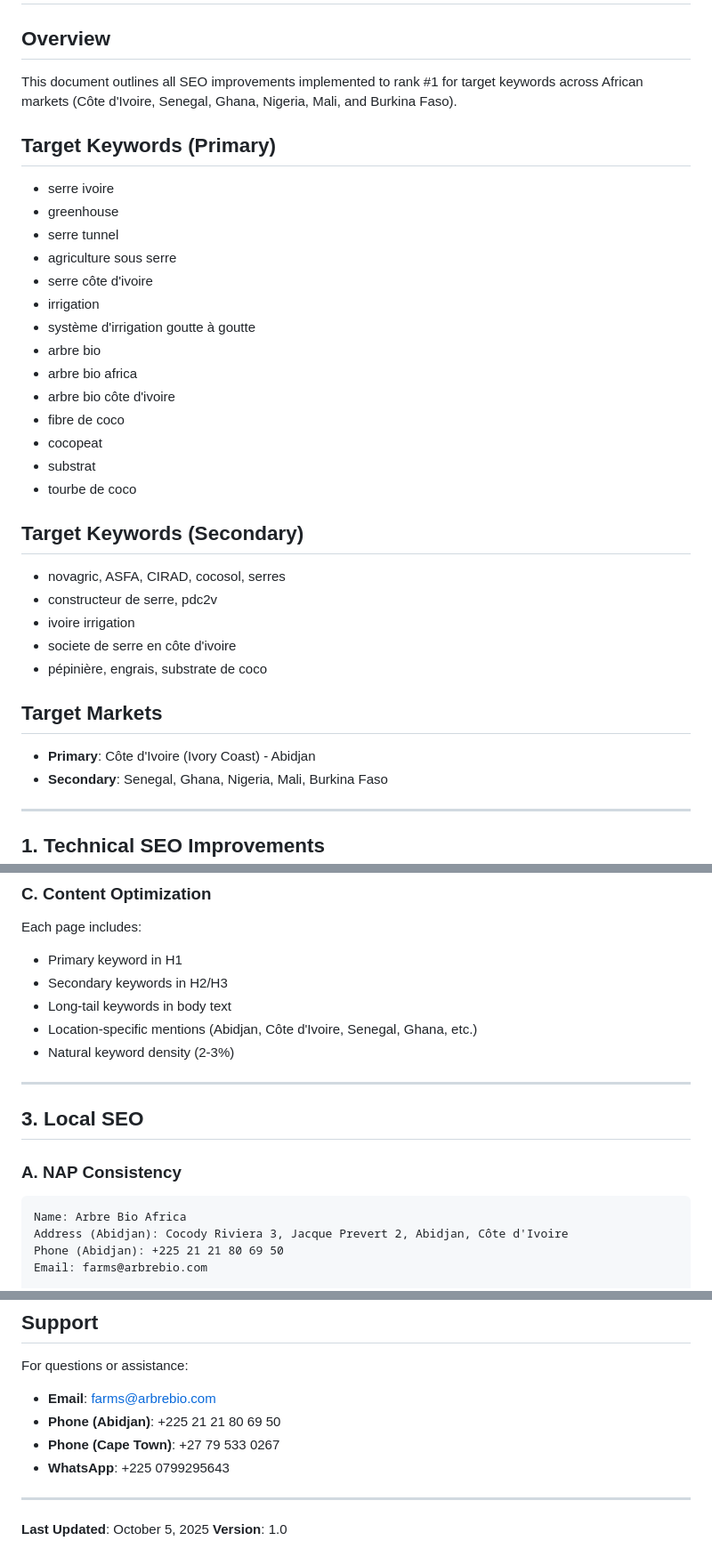
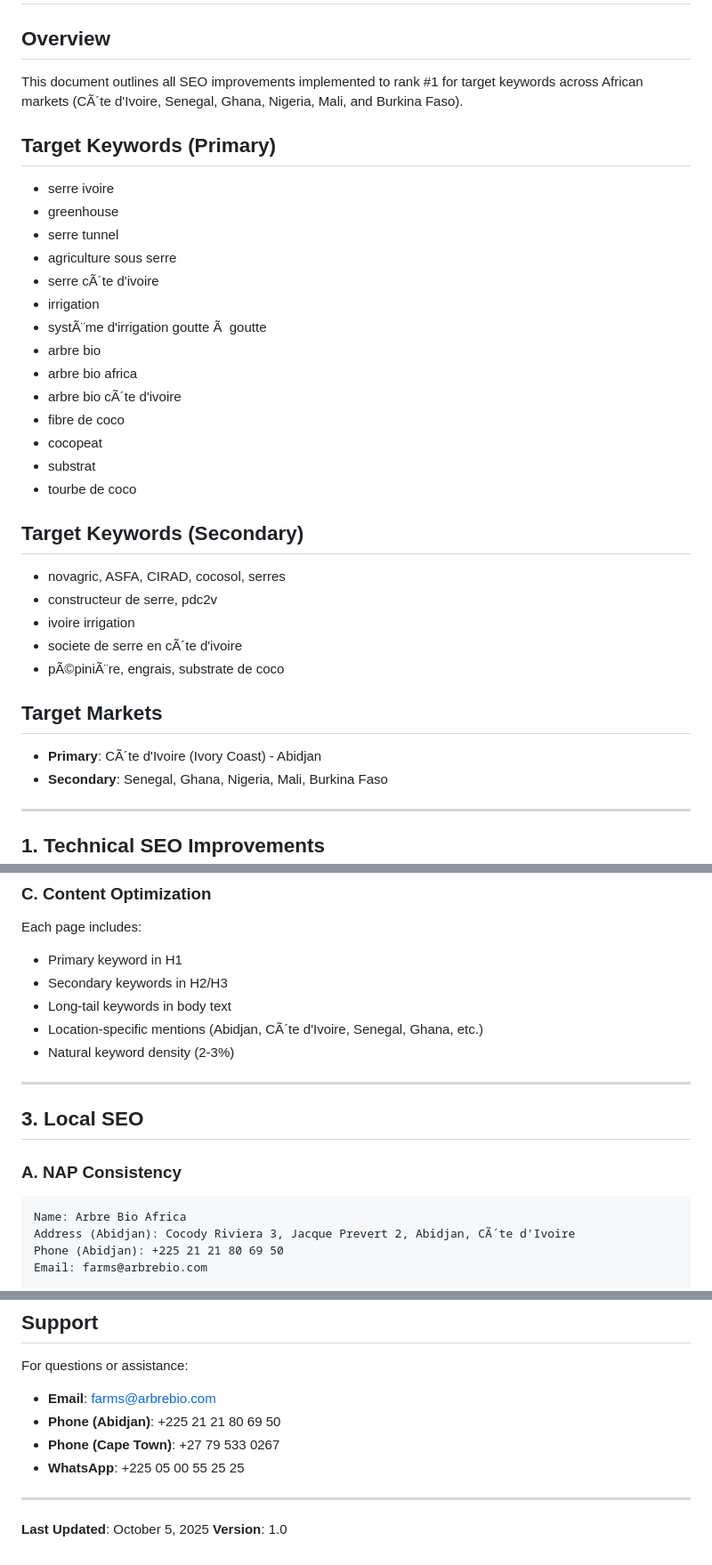
Before and after one commit to arbrebio/gemini1, a Markdown page: SEO_IMPLEMENTATION.md, 3 parts joined by grey strips. Shown at 89% size. Drawn GitHub-style.

````diff
--- a/SEO_IMPLEMENTATION.md
+++ b/SEO_IMPLEMENTATION.md
@@ -1,19 +1,19 @@
 # SEO Implementation Guide - Arbre Bio Africa
 
 ## Overview
-This document outlines all SEO improvements implemented to rank #1 for target keywords across African markets (Côte d'Ivoire, Senegal, Ghana, Nigeria, Mali, and Burkina Faso).
+This document outlines all SEO improvements implemented to rank #1 for target keywords across African markets (CÃ´te d'Ivoire, Senegal, Ghana, Nigeria, Mali, and Burkina Faso).
 
 ## Target Keywords (Primary)
 - serre ivoire
 - greenhouse
 - serre tunnel
 - agriculture sous serre
-- serre côte d'ivoire
+- serre cÃ´te d'ivoire
 - irrigation
-- système d'irrigation goutte à goutte
+- systÃ¨me d'irrigation goutte Ã  goutte
 - arbre bio
 - arbre bio africa
-- arbre bio côte d'ivoire
+- arbre bio cÃ´te d'ivoire
 - fibre de coco
 - cocopeat
 - substrat
@@ -23,11 +23,11 @@ This document outlines all SEO improvements implemented to rank #1 for target ke
 - novagric, ASFA, CIRAD, cocosol, serres
 - constructeur de serre, pdc2v
 - ivoire irrigation
-- societe de serre en côte d'ivoire
-- pépinière, engrais, substrate de coco
+- societe de serre en cÃ´te d'ivoire
+- pÃ©piniÃ¨re, engrais, substrate de coco
 
 ## Target Markets
-- **Primary**: Côte d'Ivoire (Ivory Coast) - Abidjan
+- **Primary**: CÃ´te d'Ivoire (Ivory Coast) - Abidjan
 - **Secondary**: Senegal, Ghana, Nigeria, Mali, Burkina Faso
 
 ---
@@ -92,7 +92,7 @@ Each page includes:
 - Primary keyword in H1
 - Secondary keywords in H2/H3
 - Long-tail keywords in body text
-- Location-specific mentions (Abidjan, Côte d'Ivoire, Senegal, Ghana, etc.)
+- Location-specific mentions (Abidjan, CÃ´te d'Ivoire, Senegal, Ghana, etc.)
 - Natural keyword density (2-3%)
 
 ---
@@ -102,7 +102,7 @@ Each page includes:
 ### A. NAP Consistency
 ```
 Name: Arbre Bio Africa
-Address (Abidjan): Cocody Riviera 3, Jacque Prevert 2, Abidjan, Côte d'Ivoire
+Address (Abidjan): Cocody Riviera 3, Jacque Prevert 2, Abidjan, CÃ´te d'Ivoire
 Phone (Abidjan): +225 21 21 80 69 50
 Email: farms@arbrebio.com
 
@@ -398,7 +398,7 @@ For questions or assistance:
 - **Email**: farms@arbrebio.com
 - **Phone (Abidjan)**: +225 21 21 80 69 50
 - **Phone (Cape Town)**: +27 79 533 0267
-- **WhatsApp**: +225 0799295643
+- **WhatsApp**: +225 05 00 55 25 25
 
 ---
 
````
Also changed, not shown: other parts of SEO_IMPLEMENTATION.md (+46 -46 lines).
